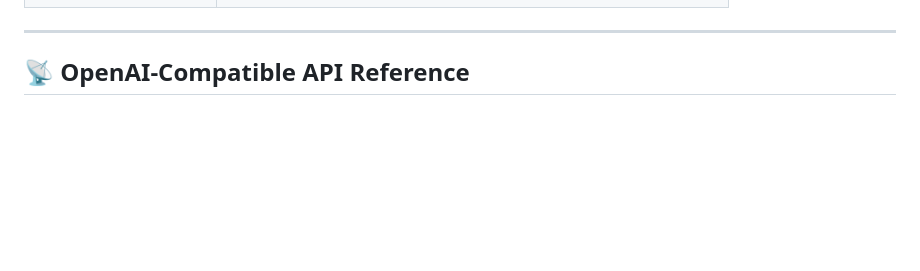
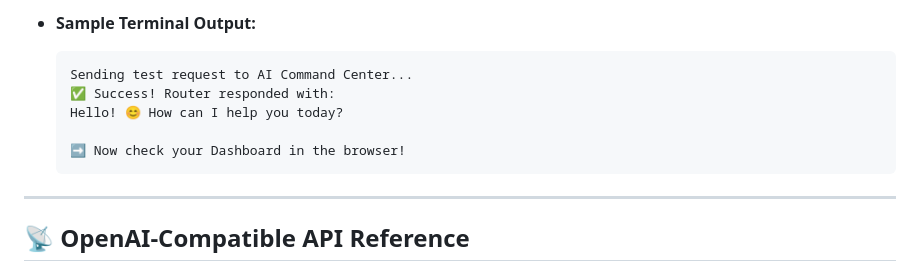
Before and after one commit to Bructi/AI-COMMAND-CENTER, a Markdown page: README.md, the part around one of its changes. GitHub-like rendering; blank space fills up the shorter version.

Commit message:
docs: update readme with standalone test utilities guide

````diff
--- a/README.md
+++ b/README.md
@@ -197,3 +261,11 @@ Open **`http://localhost:3000`** in your browser.
+- **Sample Terminal Output:**
+  ```text
+  Sending test request to AI Command Center...
+  ✅ Success! Router responded with:
+  Hello! 😊 How can I help you today?
+
+  ➡️ Now check your Dashboard in the browser!
+  ```
 
 ---
 
````
Also changed, not shown: other parts of README.md (+71 -7 lines).
